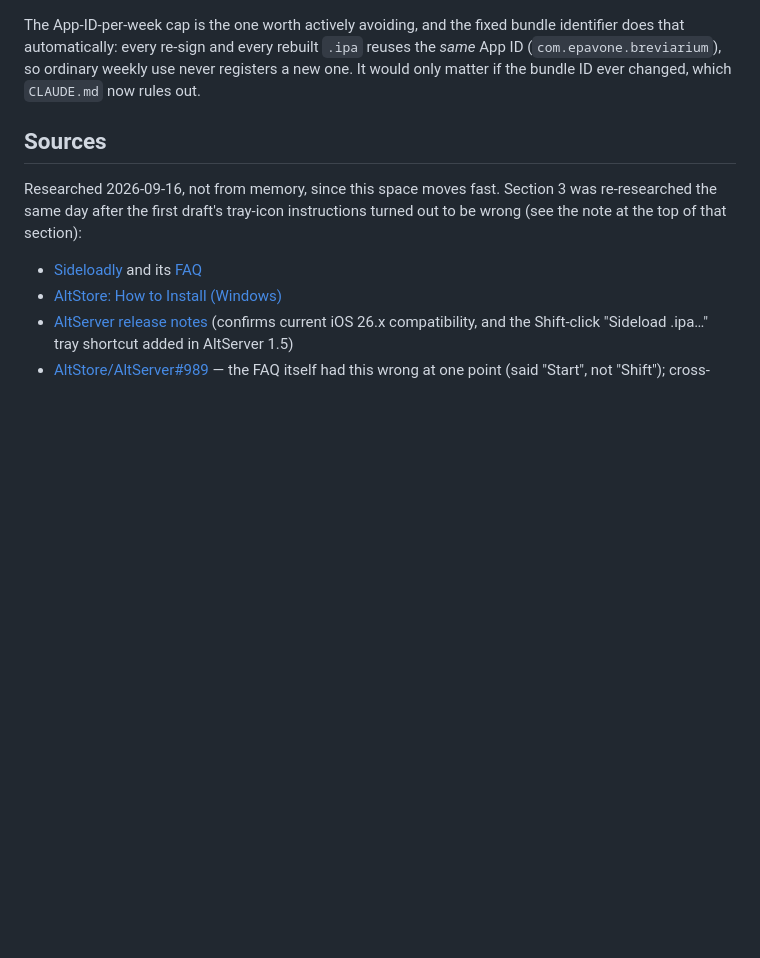
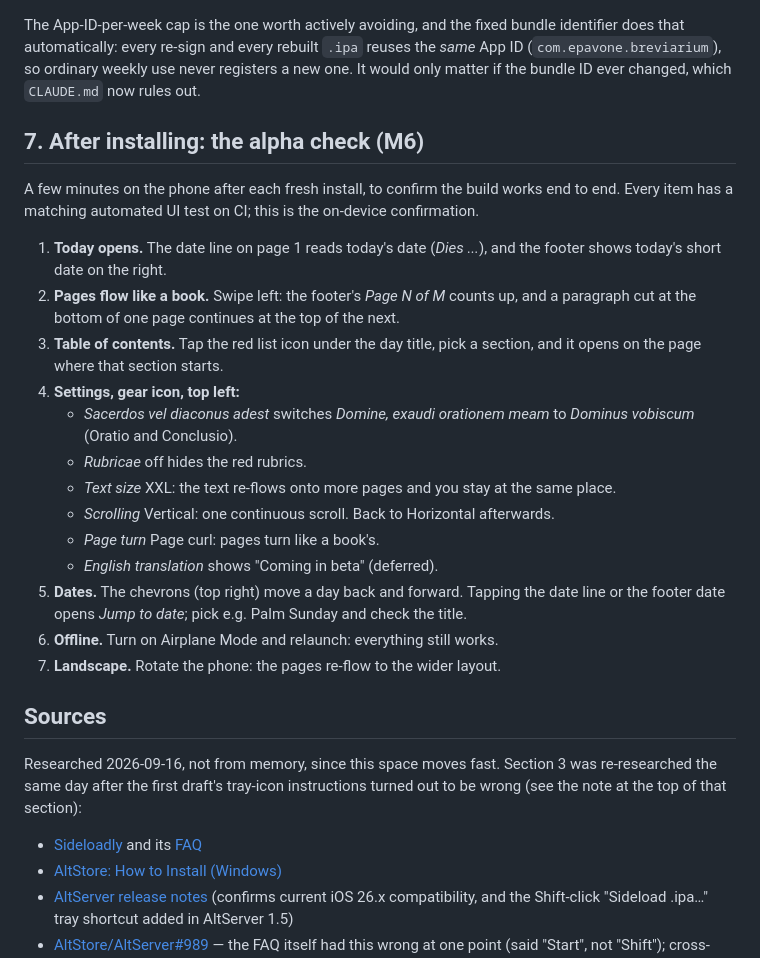
Before and after one commit to ColdFrozenYeti/Breviarium, a Markdown page: docs/install-on-iphone.md, the part around the change. Rendered like a GitHub page; blank space fills up the shorter version.

Commit message:
Add the on-device alpha check to the install guide
Co-Authored-By: Claude Opus 5.5 <noreply@anthropic.com>
Claude-Session: https://claude.ai/code/session_01Qio5HPZReq2mPALcXzAV9N

```diff
--- a/docs/install-on-iphone.md
+++ b/docs/install-on-iphone.md
@@ -142,6 +142,30 @@ identifier does that automatically: every re-sign and every rebuilt `.ipa` reuse
 *same* App ID (`com.epavone.breviarium`), so ordinary weekly use never registers a new
 one. It would only matter if the bundle ID ever changed, which `CLAUDE.md` now rules out.
 
+## 7. After installing: the alpha check (M6)
+
+A few minutes on the phone after each fresh install, to confirm the build works end to end.
+Every item has a matching automated UI test on CI; this is the on-device confirmation.
+
+1. **Today opens.** The date line on page 1 reads today's date (*Dies ...*), and the
+   footer shows today's short date on the right.
+2. **Pages flow like a book.** Swipe left: the footer's *Page N of M* counts up, and a
+   paragraph cut at the bottom of one page continues at the top of the next.
+3. **Table of contents.** Tap the red list icon under the day title, pick a section, and
+   it opens on the page where that section starts.
+4. **Settings, gear icon, top left:**
+   - *Sacerdos vel diaconus adest* switches *Domine, exaudi orationem meam* to *Dominus
+     vobiscum* (Oratio and Conclusio).
+   - *Rubricae* off hides the red rubrics.
+   - *Text size* XXL: the text re-flows onto more pages and you stay at the same place.
+   - *Scrolling* Vertical: one continuous scroll. Back to Horizontal afterwards.
+   - *Page turn* Page curl: pages turn like a book's.
+   - *English translation* shows "Coming in beta" (deferred).
+5. **Dates.** The chevrons (top right) move a day back and forward. Tapping the date line
+   or the footer date opens *Jump to date*; pick e.g. Palm Sunday and check the title.
+6. **Offline.** Turn on Airplane Mode and relaunch: everything still works.
+7. **Landscape.** Rotate the phone: the pages re-flow to the wider layout.
+
 ## Sources
 
 Researched 2026-09-16, not from memory, since this space moves fast. Section 3 was
```
